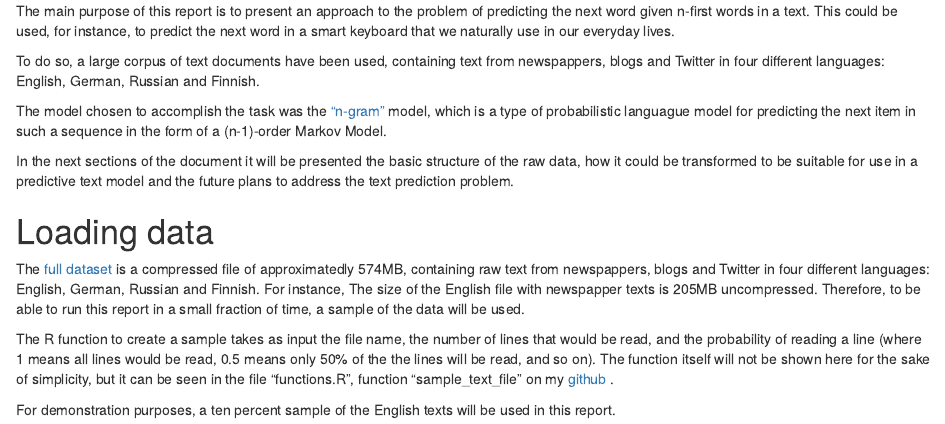
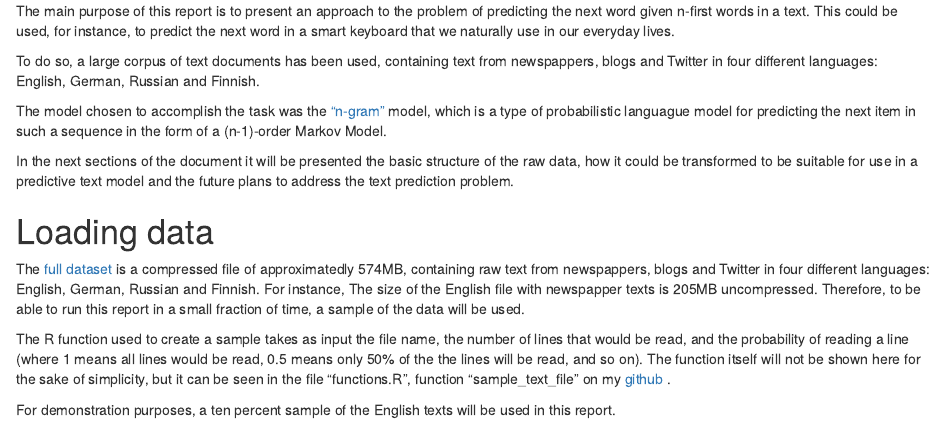
Before and after one commit to bodias/datasciencecoursera, an R Markdown document (capstone_project/milestone_report.Rmd): the page in a window 1100 px wide, from 190 px down. The pictures show the output file capstone_project/milestone_report.html that the author committed with the source, opened offline.

Commit message:
minor fixes, improved documentation on functions.R

```diff
--- a/capstone_project/milestone_report.Rmd
+++ b/capstone_project/milestone_report.Rmd
@@ -13,7 +13,7 @@ knitr::opts_chunk$set(echo = TRUE)
 
 The main purpose of this report is to present an approach to the problem of predicting the next word given n-first words in a text. This could be used, for instance, to predict the next word in a smart keyboard that we naturally use in our everyday lives.
 
-To do so, a large corpus of text documents have been used, containing text from newspappers, blogs and Twitter in four different languages: English, German, Russian and Finnish.
+To do so, a large corpus of text documents has been used, containing text from newspappers, blogs and Twitter in four different languages: English, German, Russian and Finnish.
 
 The model chosen to accomplish the task was the ["n-gram"](https://en.wikipedia.org/wiki/N-gram) model, which is a type of probabilistic languague model for predicting the next item in such a sequence in the form of a (n-1)-order Markov Model.
 
@@ -23,7 +23,7 @@ In the next sections of the document it will be presented the basic structure of
 
 The [full dataset](https://d396qusza40orc.cloudfront.net/dsscapstone/dataset/Coursera-SwiftKey.zip) is a compressed file of approximatedly 574MB, containing raw text from newspappers, blogs and Twitter in four different languages: English, German, Russian and Finnish. For instance, The size of the English file with newspapper texts is 205MB uncompressed. Therefore, to be able to run this report in a small fraction of time, a sample of the data will be used.
 
-The R function to create a sample takes as input the file name, the number of lines that would be read, and the probability of reading a line (where 1 means all lines would be read, 0.5 means only 50% of the the lines will be read, and so on). The function itself will not be shown here for the sake of simplicity, but it can be seen in the file "functions.R", function "sample_text_file" on my [github](https://github.com/bodias/datasciencecoursera/blob/master/capstone_project/functions.R) .
+The R function used to create a sample takes as input the file name, the number of lines that would be read, and the probability of reading a line (where 1 means all lines would be read, 0.5 means only 50% of the the lines will be read, and so on). The function itself will not be shown here for the sake of simplicity, but it can be seen in the file "functions.R", function "sample_text_file" on my [github](https://github.com/bodias/datasciencecoursera/blob/master/capstone_project/functions.R) .
 
 For demonstration purposes, a ten percent sample of the English texts will be used in this report.
 
```
Also changed, not shown: capstone_project/functions.R (+4 -5 lines), capstone_project/milestone_report.html.
